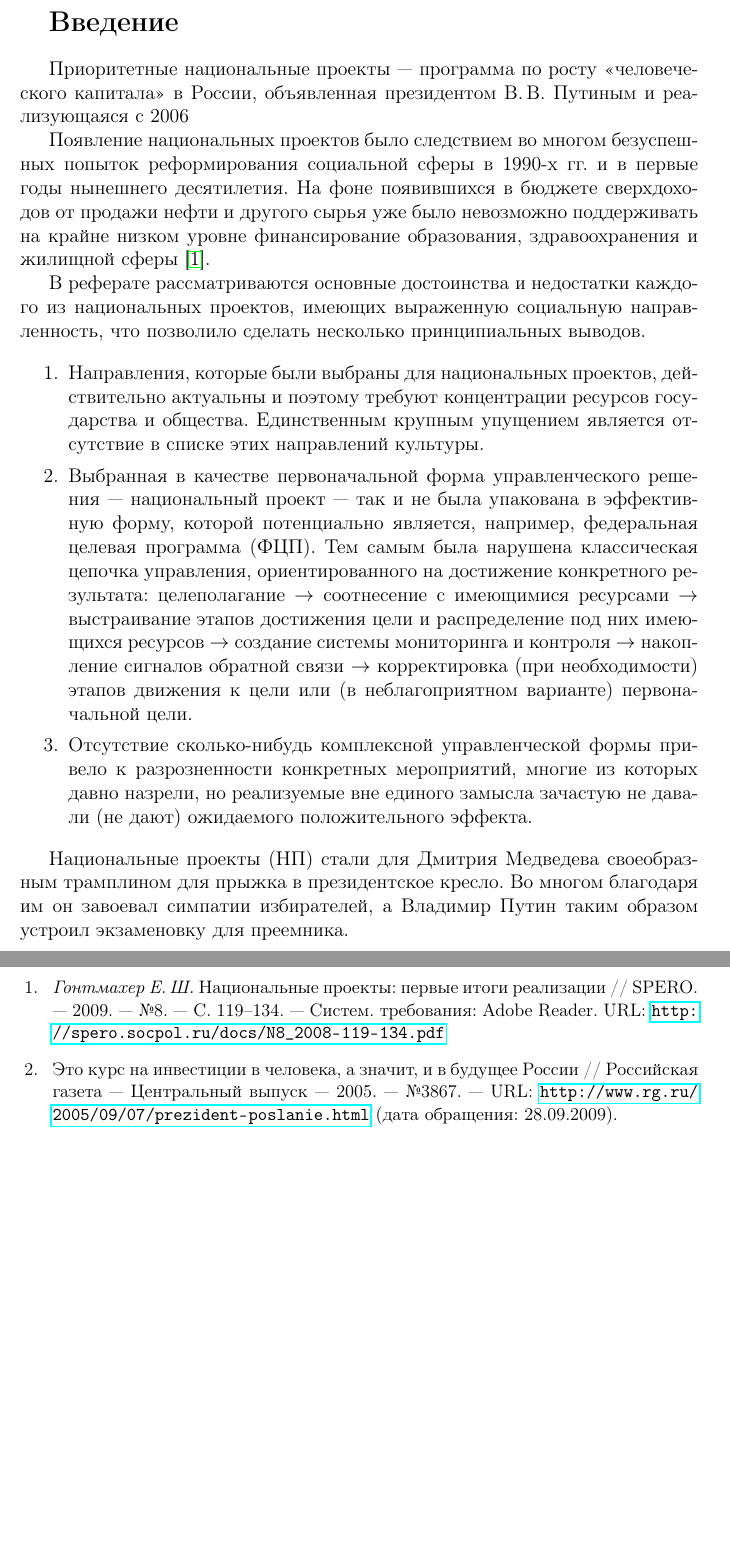
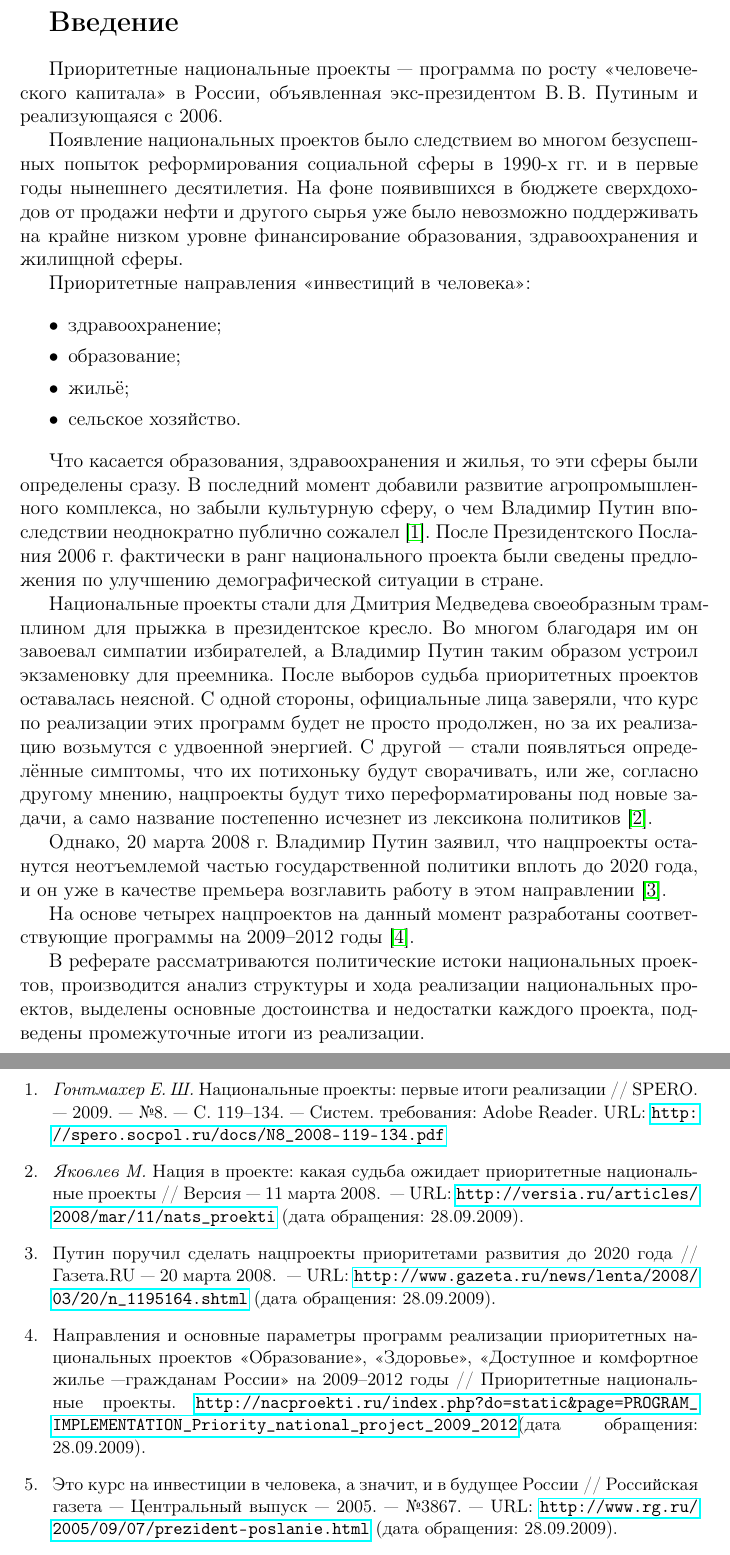
Before and after one commit to zamal/termworks, a LaTeX document (Economics/NPR.tex, which reads Economics/biblio.tex): two parts of pages 3 and 20 of 22, joined at a grey line, cut so that both start at the same text, the shorter picture padded with empty space. Compiled offline with pdfLaTeX; a LaTeX package or settings file that is missing is left out.

Commit message:
Полностью переработаны структура и содержание введения (думаю, окончательный вариант). Расставлены библиографические ссылки.

```diff
--- a/Economics/NPR.tex
+++ b/Economics/NPR.tex
@@ -33,51 +33,58 @@ linkcolor=red, citecolor=green, filecolor=magenta]{hyperref}
 \addcontentsline{toc}{section}{Введение}
 
 Приоритетные национальные проекты~--- программа по росту
-<<человеческого капитала>> в России, объявленная президентом
-В.\,В.~Путиным и реализующаяся с 2006
+<<человеческого капитала>> в России, объявленная экс-президентом
+В.\,В.~Путиным и реализующаяся с 2006.
 
 Появление национальных проектов было следствием во многом безуспешных
 попыток реформирования социальной сферы в 1990-х~гг. и в первые годы
 нынешнего десятилетия. На фоне появившихся в бюджете сверхдоходов от
 продажи нефти и другого сырья уже было невозможно поддерживать на
 крайне низком уровне финансирование образования, здравоохранения и
-жилищной сферы~\cite{Spero}.
+жилищной сферы.
 
-В реферате рассматриваются основные достоинства и недостатки каждого из
-национальных проектов, имеющих выраженную социальную направленность,
-что позволило сделать несколько принципиальных выводов.
+Приоритетные направления <<инвестиций в человека>>:
 
-\begin{enumerate}
-\item Направления, которые были выбраны для национальных проектов,
-  действительно актуальны и поэтому требуют концентрации ресурсов
-  государства и общества. Единственным крупным упущением является
-  отсутствие в списке этих направлений культуры.
-\item Выбранная в качестве первоначальной форма управленческого
-  решения~--- национальный проект~--- так и не была упакована в
-  эффективную форму, которой потенциально является, например,
-  федеральная целевая программа (ФЦП). Тем самым была нарушена
-  классическая цепочка управления, ориентированного на достижение
-  конкретного результата: целеполагание $\rightarrow$ соотнесение с
-  имеющимися ресурсами $\rightarrow$ выстраивание этапов достижения
-  цели и распределение под них имеющихся ресурсов $\rightarrow$
-  создание системы мониторинга и контроля $\rightarrow$ накопление
-  сигналов обратной связи $\rightarrow$ корректировка (при
-  необходимости) этапов движения к цели или (в неблагоприятном
-  варианте) первоначальной цели.
-\item Отсутствие сколько-нибудь комплексной управленческой формы
-  привело к разрозненности конкретных мероприятий, многие из которых
-  давно назрели, но реализуемые вне единого замысла зачастую не
-  давали (не дают) ожидаемого положительного эффекта.
-\end{enumerate}
+\begin{itemize}
+\item здравоохранение;
+\item образование;
+\item жильё;
+\item сельское хозяйство.
+\end{itemize}
 
-Национальные проекты (НП) стали для Дмитрия Медведева своеобразным
+Что касается образования, здравоохранения и жилья, то эти сферы были
+определены сразу. В последний момент добавили развитие
+агропромышленного комплекса, но забыли культурную сферу, о чем
+Владимир Путин впоследствии неоднократно публично
+сожалел~\cite{Spero}. После Президентского Послания 2006~г. фактически
+в ранг национального проекта были сведены предложения по улучшению
+демографической ситуации в стране.
+
+Национальные проекты стали для Дмитрия Медведева своеобразным
 трамплином для прыжка в президентское кресло. Во многом благодаря им
 он завоевал симпатии избирателей, а Владимир Путин таким образом
-устроил экзаменовку для преемника.
-% Нация в проекте Какая судьба ожидает приоритетные национальные
-% проекты http://versia.ru/articles/2008/mar/11/nats_proekti
+устроил экзаменовку для преемника. После выборов судьба приоритетных
+проектов оставалась неясной. С одной стороны, официальные лица
+заверяли, что курс по реализации этих программ будет не просто
+продолжен, но за их реализацию возьмутся с удвоенной энергией. С
+другой~--- стали появляться определённые симптомы, что их потихоньку
+будут сворачивать, или же, согласно другому мнению, нацпроекты будут
+тихо переформатированы под новые задачи, а само название постепенно
+исчезнет из лексикона политиков~\cite{Versia}.
 
-%http://spero.socpol.ru/docs/N8_2008-119-134.pdf
+Однако, 20~марта~2008~г. Владимир Путин заявил, что нацпроекты
+останутся неотъемлемой частью государственной политики вплоть до 2020
+года, и он уже в качестве премьера возглавить работу в этом
+направлении~\cite{Gazeta}.
+% http://www.gazeta.ru/news/lenta/2008/03/20/n_1195164.shtml
+
+На основе четырех нацпроектов на данный момент разработаны
+соответствующие программы на 2009--2012 годы~\cite{PNP}.
+
+В реферате рассматриваются политические истоки национальных проектов,
+производится анализ структуры и хода реализации национальных проектов,
+выделены основные достоинства и недостатки каждого проекта, подведены
+промежуточные итоги из реализации.
 
 \newpage
 
--- a/Economics/biblio.tex
+++ b/Economics/biblio.tex
@@ -3,6 +3,24 @@
   итоги реализации // SPERO. — 2009.~--- \No8.~--- С.~119--134.~---
   Систем. требования: Adobe Reader. URL:
   \url{http://spero.socpol.ru/docs/N8_2008-119-134.pdf}
+
+\bibitem{Versia} \emph{Яковлев~М.} Нация в проекте: какая судьба
+  ожидает приоритетные национальные проекты // Версия~---
+  11~марта~2008. ~--- URL:
+  \url{http://versia.ru/articles/2008/mar/11/nats_proekti} (дата
+  обращения: 28.09.2009).
+
+\bibitem{Gazeta} Путин поручил сделать нацпроекты приоритетами
+  развития до 2020 года // Газета.RU~--- 20~марта~2008. ~--- URL:
+  \url{http://www.gazeta.ru/news/lenta/2008/03/20/n_1195164.shtml}
+  (дата обращения: 28.09.2009).
+
+\bibitem{PNP} Направления и основные параметры программ реализации
+  приоритетных национальных проектов <<Образование>>, <<Здоровье>>,
+  <<Доступное и комфортное жилье~---гражданам России>> на
+  2009--2012~годы // Приоритетные национальные
+  проекты. \url{http://nacproekti.ru/index.php?do=static&page=PROGRAM_IMPLEMENTATION_Priority_national_project_2009_2012}(дата
+  обращения: 28.09.2009).
 
 \bibitem{Putin_RG} Это курс на инвестиции в человека, а значит, и в
   будущее России // Российская газета~--- Центральный выпуск~---
```
